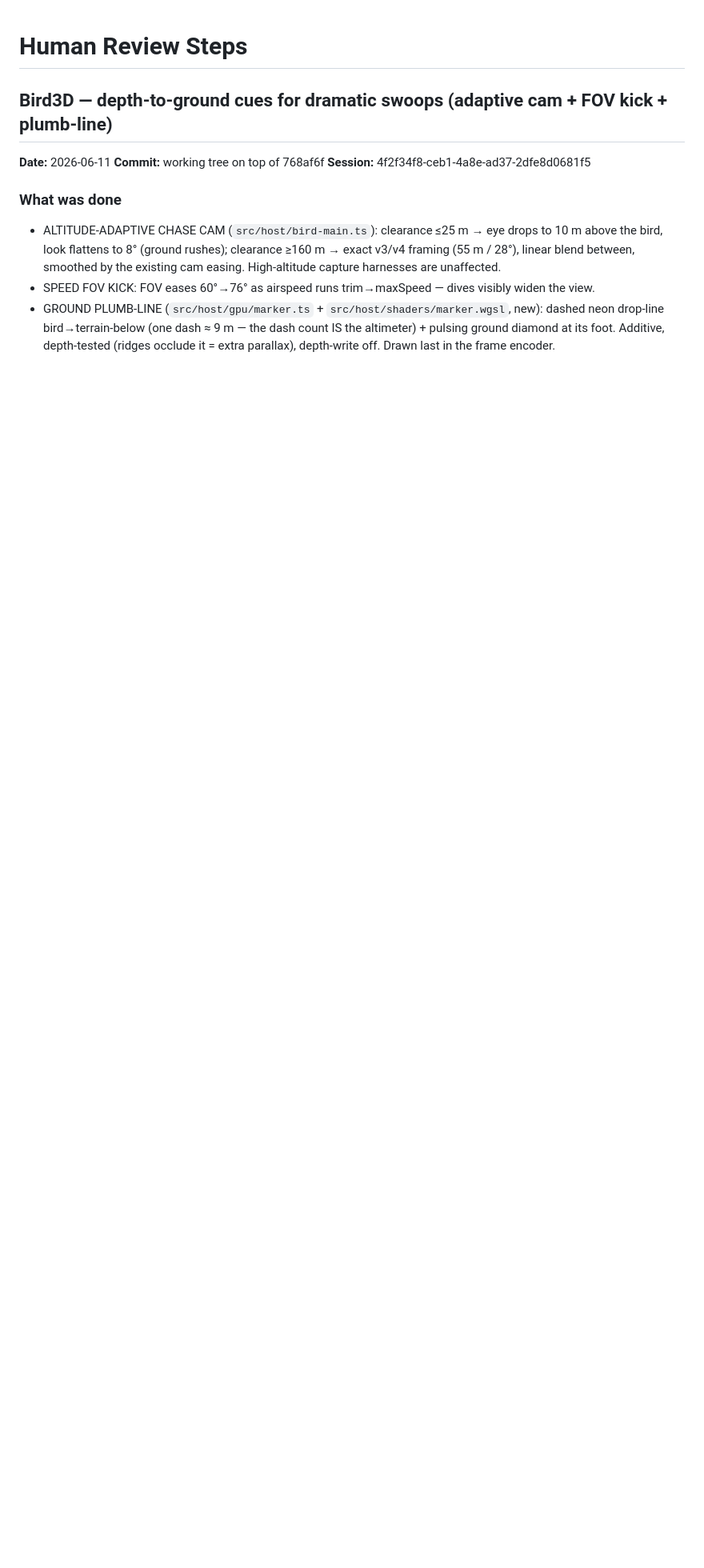
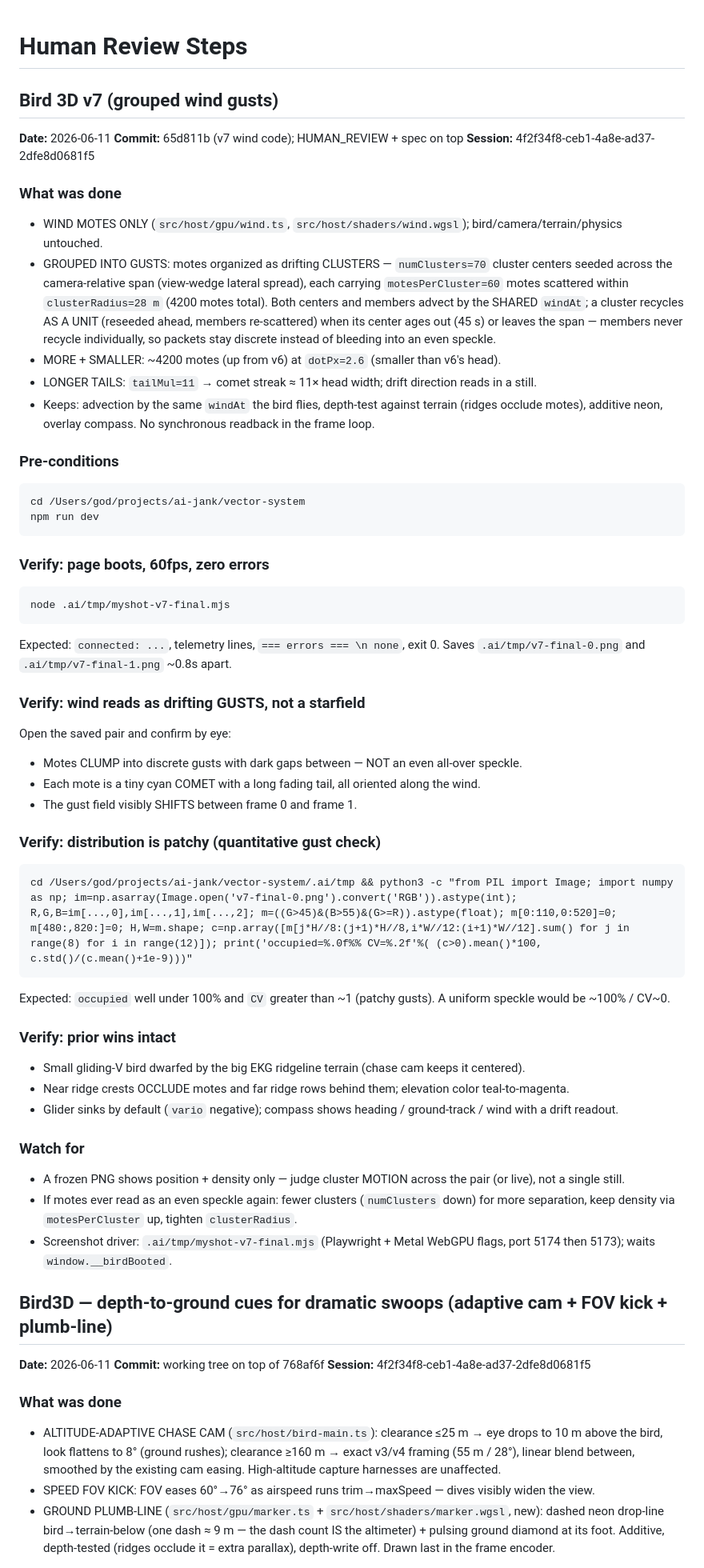
Before and after one commit to eighteyes/bir3d, a Markdown page: HUMAN_REVIEW.md, the part around the change. Shown at 80% size. Rendered like a GitHub page; blank space fills up the shorter version.

Commit message:
v7 SHOW gate: HUMAN_REVIEW entry + spec for grouped wind gusts
Visual gate passed on .ai/tmp/v7-final-{0,1}.png: wind reads as discrete
drifting gusts (CV~1.7, ~65% cell occupancy, Jaccard 0.10 between frames),
tiny long-tailed comets, prior wins intact, 60fps, zero page errors.
Wind code unchanged (already in 65d811b).

````diff
--- a/HUMAN_REVIEW.md
+++ b/HUMAN_REVIEW.md
@@ -1,4 +1,50 @@
 # Human Review Steps
+
+## Bird 3D v7 (grouped wind gusts)
+**Date:** 2026-06-11
+**Commit:** 65d811b (v7 wind code); HUMAN_REVIEW + spec on top
+**Session:** 4f2f34f8-ceb1-4a8e-ad37-2dfe8d0681f5
+
+### What was done
+- WIND MOTES ONLY (`src/host/gpu/wind.ts`, `src/host/shaders/wind.wgsl`); bird/camera/terrain/physics untouched.
+- GROUPED INTO GUSTS: motes organized as drifting CLUSTERS — `numClusters=70` cluster centers seeded across the camera-relative span (view-wedge lateral spread), each carrying `motesPerCluster=60` motes scattered within `clusterRadius=28 m` (4200 motes total). Both centers and members advect by the SHARED `windAt`; a cluster recycles AS A UNIT (reseeded ahead, members re-scattered) when its center ages out (45 s) or leaves the span — members never recycle individually, so packets stay discrete instead of bleeding into an even speckle.
+- MORE + SMALLER: ~4200 motes (up from v6) at `dotPx=2.6` (smaller than v6's head).
+- LONGER TAILS: `tailMul=11` → comet streak ≈ 11× head width; drift direction reads in a still.
+- Keeps: advection by the same `windAt` the bird flies, depth-test against terrain (ridges occlude motes), additive neon, overlay compass. No synchronous readback in the frame loop.
+
+### Pre-conditions
+```
+cd /Users/god/projects/ai-jank/vector-system
+npm run dev
+```
+
+### Verify: page boots, 60fps, zero errors
+```
+node .ai/tmp/myshot-v7-final.mjs
+```
+Expected: `connected: ...`, telemetry lines, `=== errors === \n none`, exit 0. Saves `.ai/tmp/v7-final-0.png` and `.ai/tmp/v7-final-1.png` ~0.8s apart.
+
+### Verify: wind reads as drifting GUSTS, not a starfield
+Open the saved pair and confirm by eye:
+- Motes CLUMP into discrete gusts with dark gaps between — NOT an even all-over speckle.
+- Each mote is a tiny cyan COMET with a long fading tail, all oriented along the wind.
+- The gust field visibly SHIFTS between frame 0 and frame 1.
+
+### Verify: distribution is patchy (quantitative gust check)
+```
+cd /Users/god/projects/ai-jank/vector-system/.ai/tmp && python3 -c "from PIL import Image; import numpy as np; im=np.asarray(Image.open('v7-final-0.png').convert('RGB')).astype(int); R,G,B=im[...,0],im[...,1],im[...,2]; m=((G>45)&(B>55)&(G>=R)).astype(float); m[0:110,0:520]=0; m[480:,820:]=0; H,W=m.shape; c=np.array([m[j*H//8:(j+1)*H//8,i*W//12:(i+1)*W//12].sum() for j in range(8) for i in range(12)]); print('occupied=%.0f%% CV=%.2f'%( (c>0).mean()*100, c.std()/(c.mean()+1e-9)))"
+```
+Expected: `occupied` well under 100% and `CV` greater than ~1 (patchy gusts). A uniform speckle would be ~100% / CV~0.
+
+### Verify: prior wins intact
+- Small gliding-V bird dwarfed by the big EKG ridgeline terrain (chase cam keeps it centered).
+- Near ridge crests OCCLUDE motes and far ridge rows behind them; elevation color teal-to-magenta.
+- Glider sinks by default (`vario` negative); compass shows heading / ground-track / wind with a drift readout.
+
+### Watch for
+- A frozen PNG shows position + density only — judge cluster MOTION across the pair (or live), not a single still.
+- If motes ever read as an even speckle again: fewer clusters (`numClusters` down) for more separation, keep density via `motesPerCluster` up, tighten `clusterRadius`.
+- Screenshot driver: `.ai/tmp/myshot-v7-final.mjs` (Playwright + Metal WebGPU flags, port 5174 then 5173); waits `window.__birdBooted`.
 
 ## Bird3D — depth-to-ground cues for dramatic swoops (adaptive cam + FOV kick + plumb-line)
 **Date:** 2026-06-11
````
Also changed, not shown: .ai/explore/2026-06-10-bird-sandbox-flow.md (+13 -1 lines).
